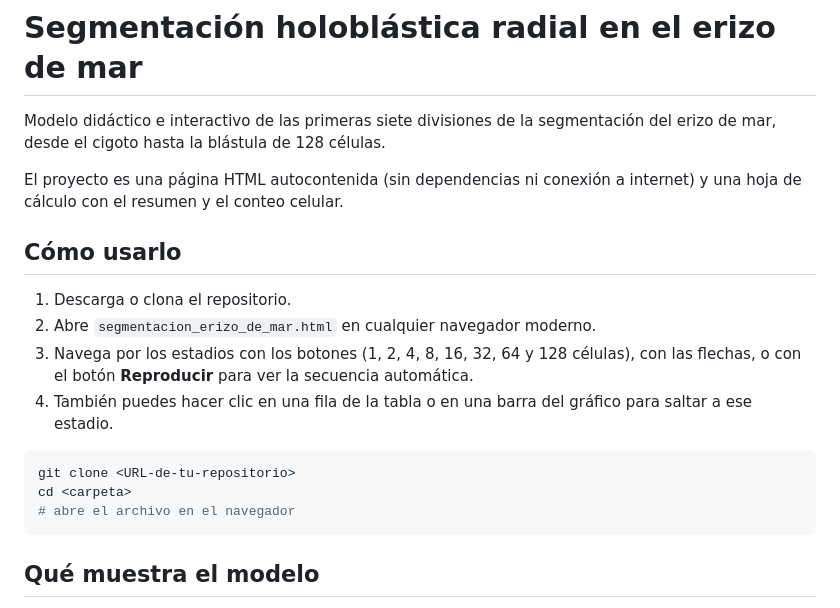
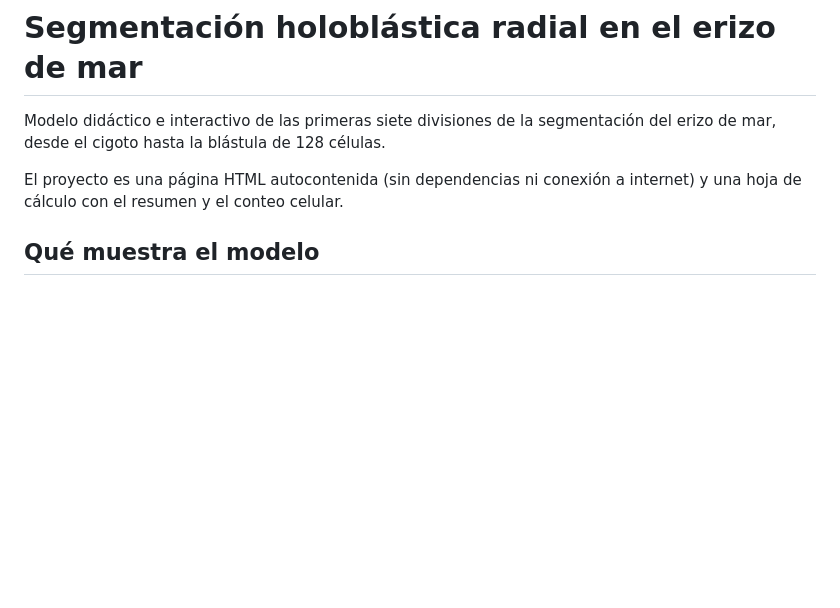
Before and after one commit to FisioIntegrativaDesarrollo/BioDesarrollo, a Markdown page: README.md, the part around one of its changes. Drawn GitHub-style; blank space fills up the shorter version.

Commit message:
Remove usage instructions from README
Removed usage instructions for the project from the README.

Signed-off-by: Cristian Moreno <huaitil@gmail.com>

````diff
--- a/README.md
+++ b/README.md
@@ -4,19 +4,6 @@ Modelo didáctico e interactivo de las primeras siete divisiones de la segmentac
 
 El proyecto es una página HTML autocontenida (sin dependencias ni conexión a internet) y una hoja de cálculo con el resumen y el conteo celular.
 
-
-## Cómo usarlo
-
-1. Descarga o clona el repositorio.
-2. Abre `segmentacion_erizo_de_mar.html` en cualquier navegador moderno.
-3. Navega por los estadios con los botones (1, 2, 4, 8, 16, 32, 64 y 128 células), con las flechas, o con el botón **Reproducir** para ver la secuencia automática.
-4. También puedes hacer clic en una fila de la tabla o en una barra del gráfico para saltar a ese estadio.
-
-```bash
-git clone <URL-de-tu-repositorio>
-cd <carpeta>
-# abre el archivo en el navegador
-```
 
 ## Qué muestra el modelo
 
````
Also changed, not shown: other parts of README.md (+1 -1 lines).
